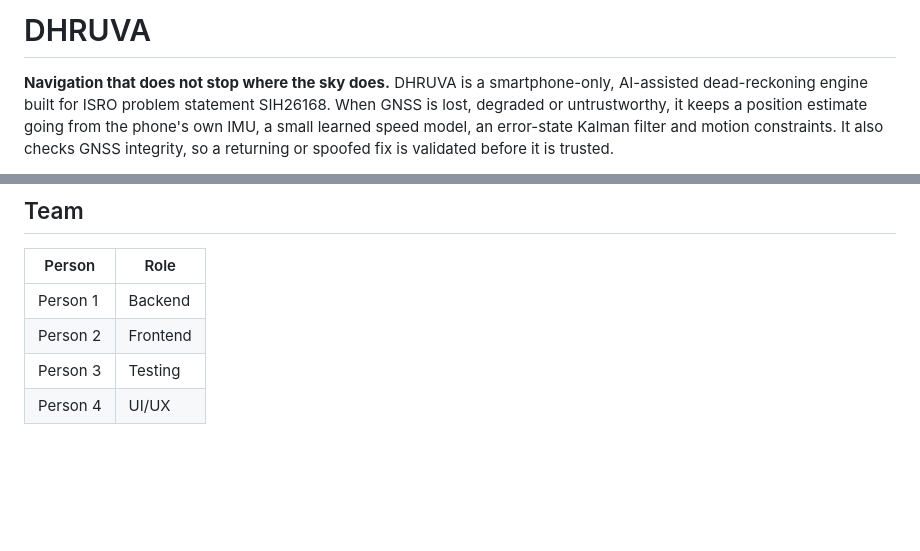
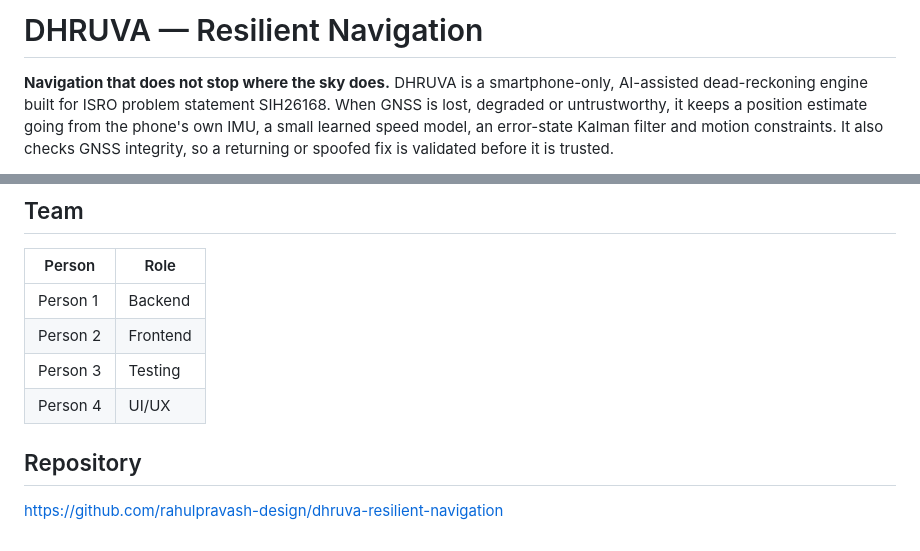
Before and after one commit to rahulpravash-design/dhruva-resilient-navigation, a Markdown page: README.md, 2 parts joined by grey strips. GitHub-like rendering; blank space fills up the shorter version.

Commit message:
docs: README title and repository link
Co-Authored-By: Claude Sonnet 5 <noreply@anthropic.com>

```diff
--- a/README.md
+++ b/README.md
@@ -1,4 +1,4 @@
-# DHRUVA
+# DHRUVA — Resilient Navigation
 
 **Navigation that does not stop where the sky does.** DHRUVA is a smartphone-only, AI-assisted dead-reckoning engine built for ISRO problem statement SIH26168. When GNSS is lost, degraded or untrustworthy, it keeps a position estimate going from the phone's own IMU, a small learned speed model, an error-state Kalman filter and motion constraints. It also checks GNSS integrity, so a returning or spoofed fix is validated before it is trusted.
 
@@ -66,3 +66,7 @@ Simulated results are not field measurements. They show how the engine behaves i
 | Person 2 | Frontend |
 | Person 3 | Testing |
 | Person 4 | UI/UX |
+
+## Repository
+
+https://github.com/rahulpravash-design/dhruva-resilient-navigation
```
